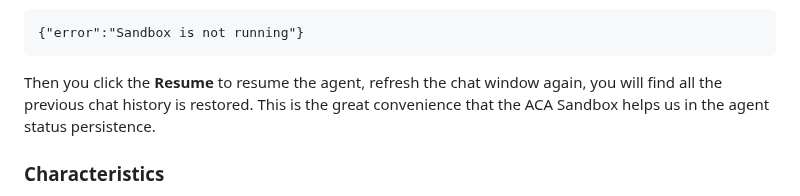
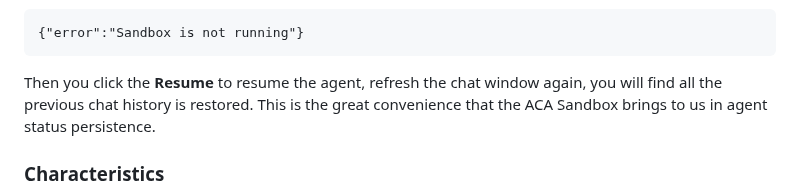
Before and after one commit to oxcp/ainotes, a Markdown page: agenthost/module-04/README.md, the part around the change. GitHub-like rendering.

Commit message:
docs: Improve wording for clarity on ACA Sandbox agent status persistence in README

````diff
--- a/agenthost/module-04/README.md
+++ b/agenthost/module-04/README.md
@@ -263,7 +263,7 @@ To verify the ACA Sandbox automatically helps you persiste status, simply go the
 ```
 {"error":"Sandbox is not running"}
 ```
-Then you click the **Resume** to resume the agent, refresh the chat window again, you will find all the previous chat history is restored. This is the great convenience that the ACA Sandbox helps us in the agent status persistence.
+Then you click the **Resume** to resume the agent, refresh the chat window again, you will find all the previous chat history is restored. This is the great convenience that the ACA Sandbox brings to us in agent status persistence.
 
 ### Characteristics
 
````
